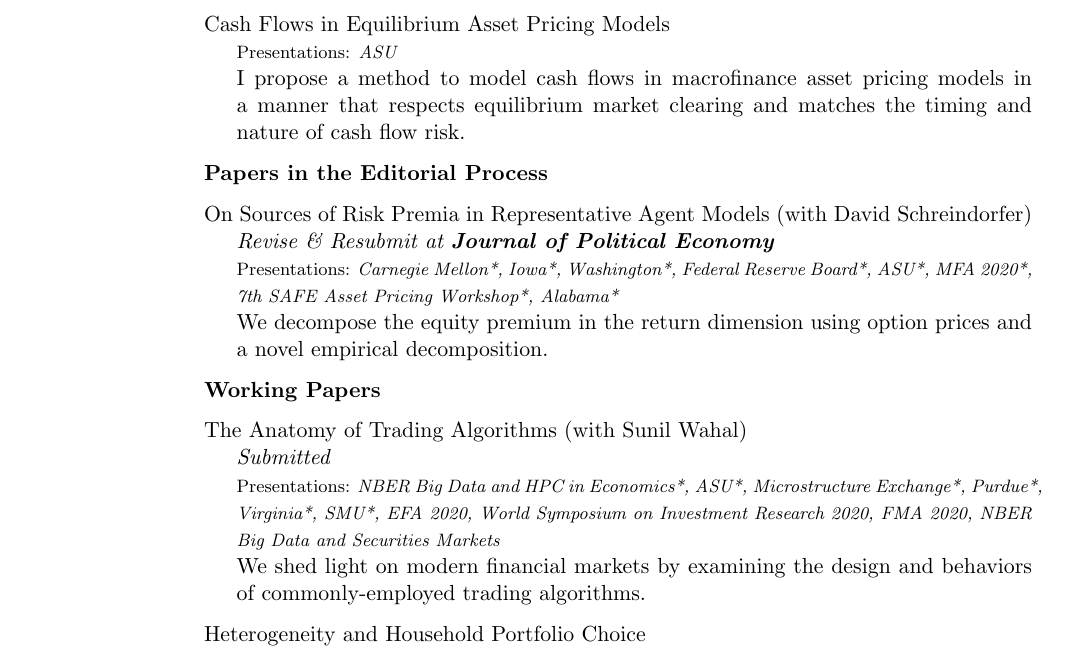
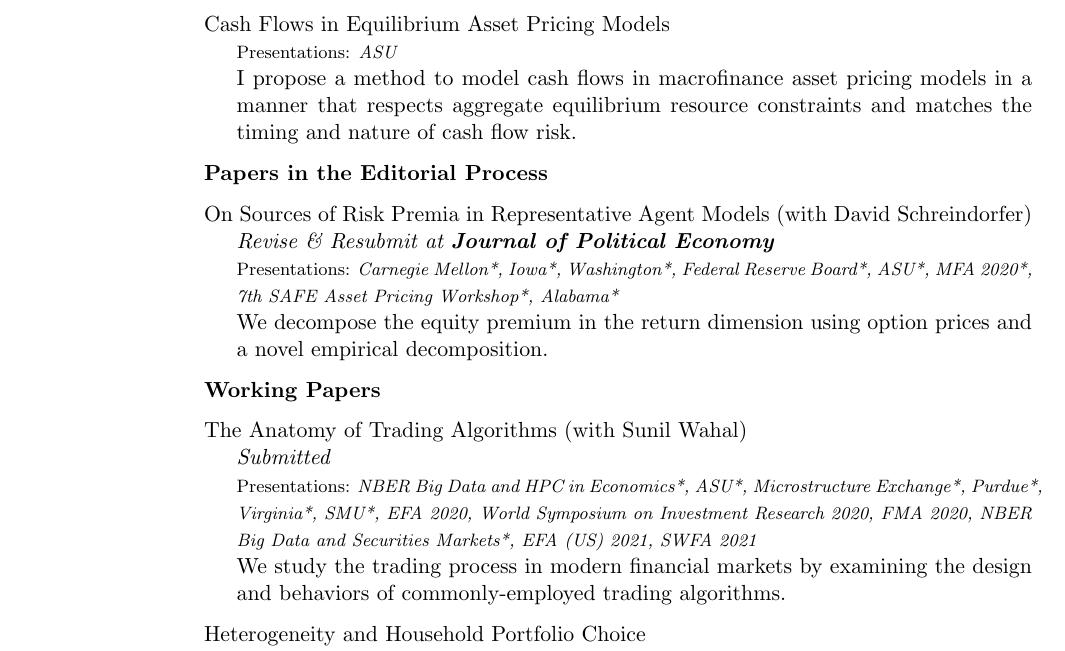
Before and after one commit to tbeason/CV, a LaTeX CV (tbeason-cv.tex): part of page 1 of 2, cut so that both start at the same text. Compiled offline with pdfLaTeX.

Commit message:
conf acceptances

```diff
--- a/tbeason-cv.tex
+++ b/tbeason-cv.tex
@@ -299,7 +299,7 @@ Cash Flows in Equilibrium Asset Pricing Models
         \item[] \begin{footnotesize}
                 Presentations: \textit{ASU}
         \end{footnotesize}
-        \item[] I propose a method to model cash flows in macrofinance asset pricing models in a manner that respects equilibrium market clearing and matches the timing and nature of cash flow risk.
+        \item[] I propose a method to model cash flows in macrofinance asset pricing models in a manner that respects aggregate equilibrium resource constraints and matches the timing and nature of cash flow risk.
 \end{innerlist}
 
 \halfblankline
@@ -326,9 +326,9 @@ The Anatomy of Trading Algorithms (with Sunil Wahal)
 \begin{innerlist}
         \item[] \textit{Submitted}
         \item[] \begin{footnotesize}
-                Presentations: \textit{NBER Big Data and HPC in Economics*, ASU*, Microstructure Exchange*, Purdue*, Virginia*, SMU*, EFA 2020, World Symposium on Investment Research 2020, FMA 2020, NBER Big Data and Securities Markets}
+                Presentations: \textit{NBER Big Data and HPC in Economics*, ASU*, Microstructure Exchange*, Purdue*, Virginia*, SMU*, EFA 2020, World Symposium on Investment Research 2020, FMA 2020, NBER Big Data and Securities Markets*, EFA (US) 2021, SWFA 2021}
         \end{footnotesize}
-        \item[] We shed light on modern financial markets by examining the design and behaviors of commonly-employed trading algorithms.
+        \item[] We study the trading process in modern financial markets by examining the design and behaviors of commonly-employed trading algorithms.
 \end{innerlist}
 
 
```
